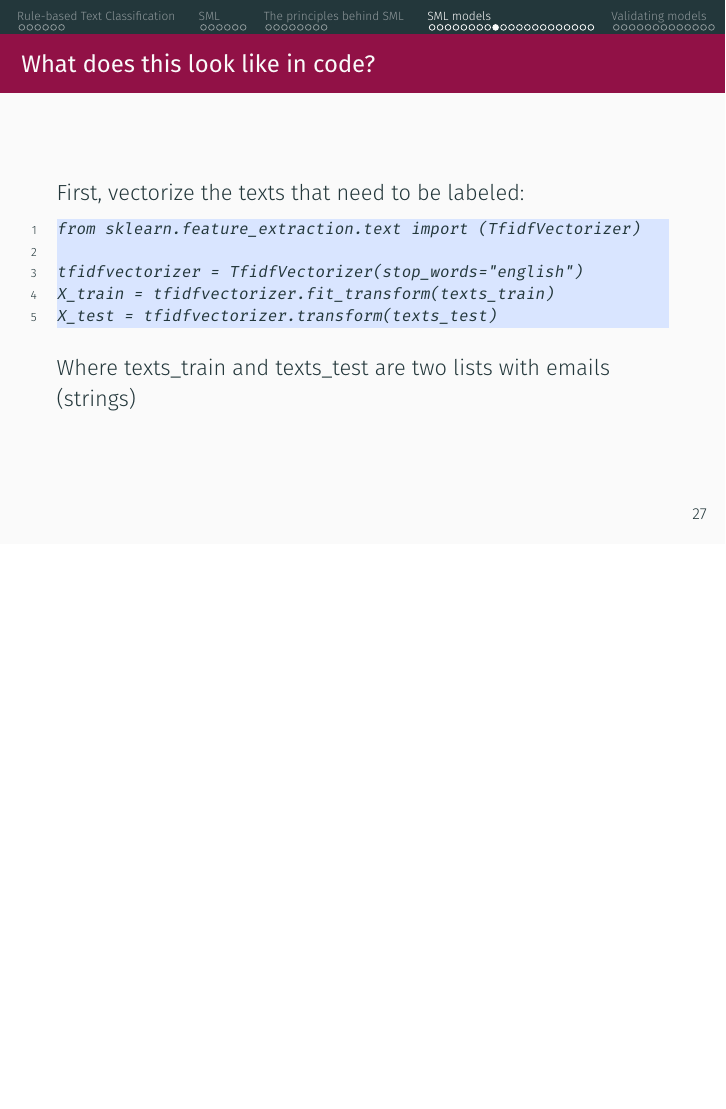
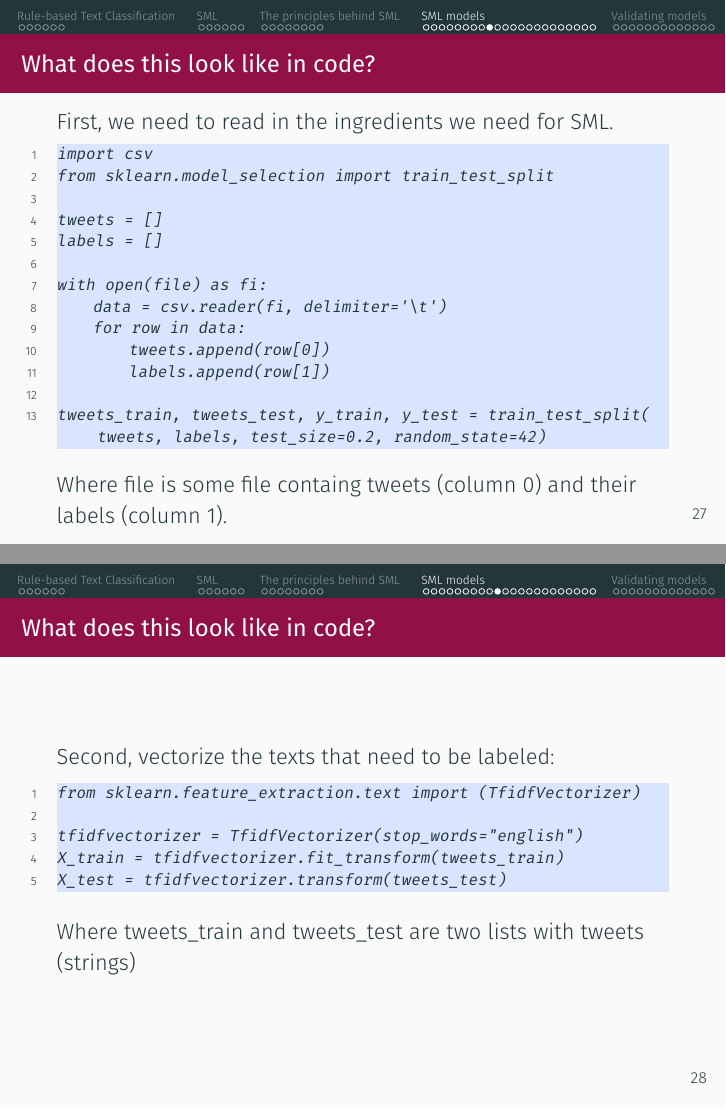
Before and after one commit to annekroon/CCS-2, LaTeX slides (week07/week07-lecture.tex): page 31 of 56 before the commit and pages 31 and 32 of 57 after it, the two joined at a grey line, the shorter picture padded with empty space. Compiled offline with XeLaTeX.

Commit message:
updated slides

```diff
--- a/week07/week07-lecture.tex
+++ b/week07/week07-lecture.tex
@@ -499,18 +499,44 @@
 
 \begin{frame}[fragile]{What does this look like in code?}
 
-First, vectorize the texts that need to be labeled:
+First, we need to read in the ingredients we need for SML.
+\begin{lstlisting}
+import csv
+from sklearn.model_selection import train_test_split
+
+tweets = []
+labels = []
+
+with open(file) as fi:
+     data = csv.reader(fi, delimiter='\t')
+     for row in data:
+          tweets.append(row[0])
+          labels.append(row[1])
+
+tweets_train, tweets_test, y_train, y_test = train_test_split(tweets, labels, test_size=0.2, random_state=42)
+\end{lstlisting}
+
+Where file is some file containg tweets (column 0) and their labels (column 1).
+
+\end{frame}
+
+
+
+
+\begin{frame}[fragile]{What does this look like in code?}
+
+Second, vectorize the texts that need to be labeled:
 
 \begin{lstlisting}
 from sklearn.feature_extraction.text import (TfidfVectorizer)
 
 tfidfvectorizer = TfidfVectorizer(stop_words="english")
-X_train = tfidfvectorizer.fit_transform(texts_train)
-X_test = tfidfvectorizer.transform(texts_test)
+X_train = tfidfvectorizer.fit_transform(tweets_train)
+X_test = tfidfvectorizer.transform(tweets_test)
 
 \end{lstlisting}
 
-Where texts\_train and texts\_test are two lists with emails (strings)
+Where tweets\_train and tweets\_test are two lists with tweets (strings)
 
 \end{frame}
 
@@ -539,8 +565,8 @@ from sklearn.feature_extraction.text import (TfidfVectorizer)
 from sklearn.linear_model import (LogisticRegression)
 
 tfidfvectorizer = TfidfVectorizer(stop_words="english")
-X_train = tfidfvectorizer.fit_transform(texts_train)
-X_test = tfidfvectorizer.transform(texts_test)
+X_train = tfidfvectorizer.fit_transform(tweets_train)
+X_test = tfidfvectorizer.transform(tweets_test)
 
 logres = LogisticRegression()
 logres.fit(X_train, labels_train)
```
Also changed, not shown: week07/week07-lecture.pdf.
